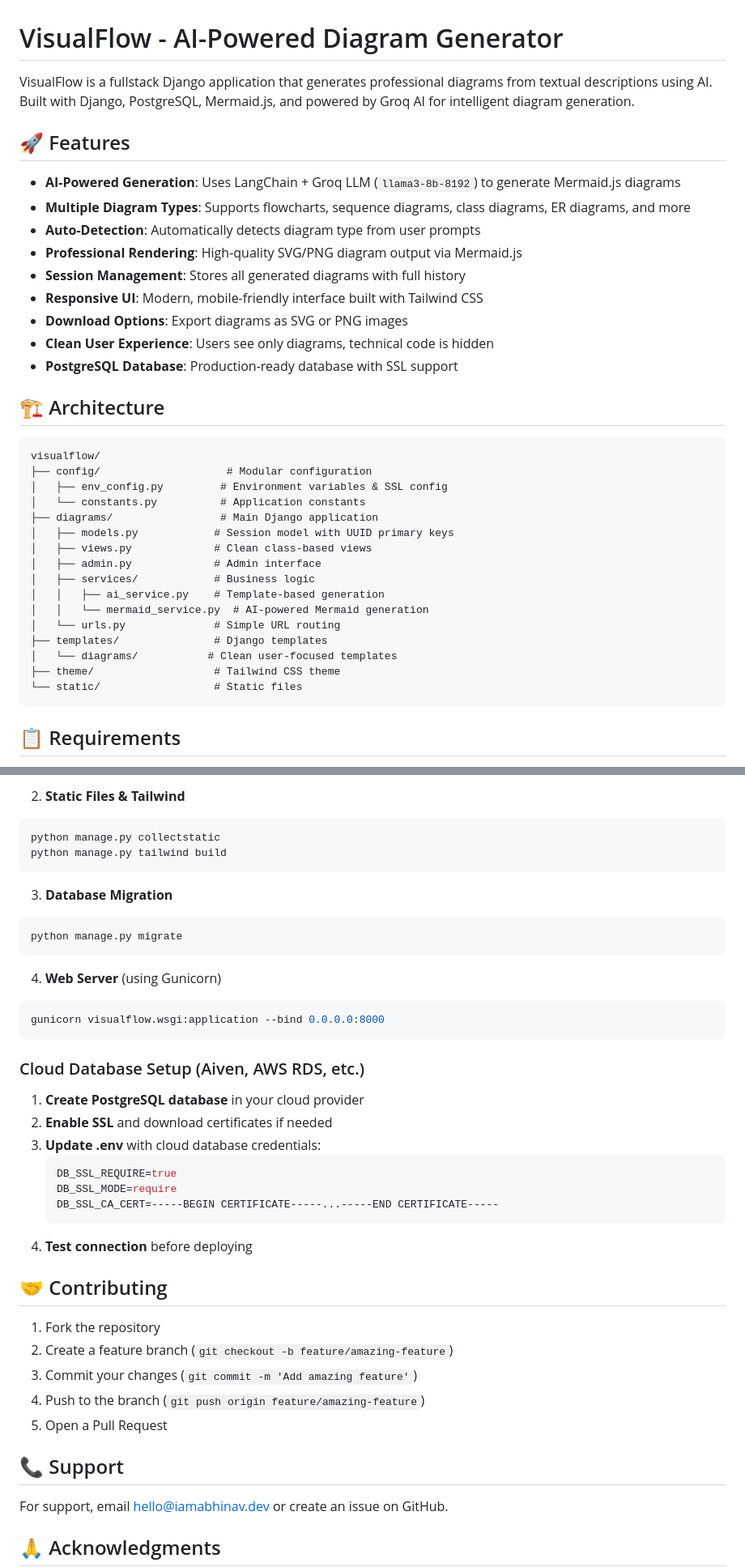
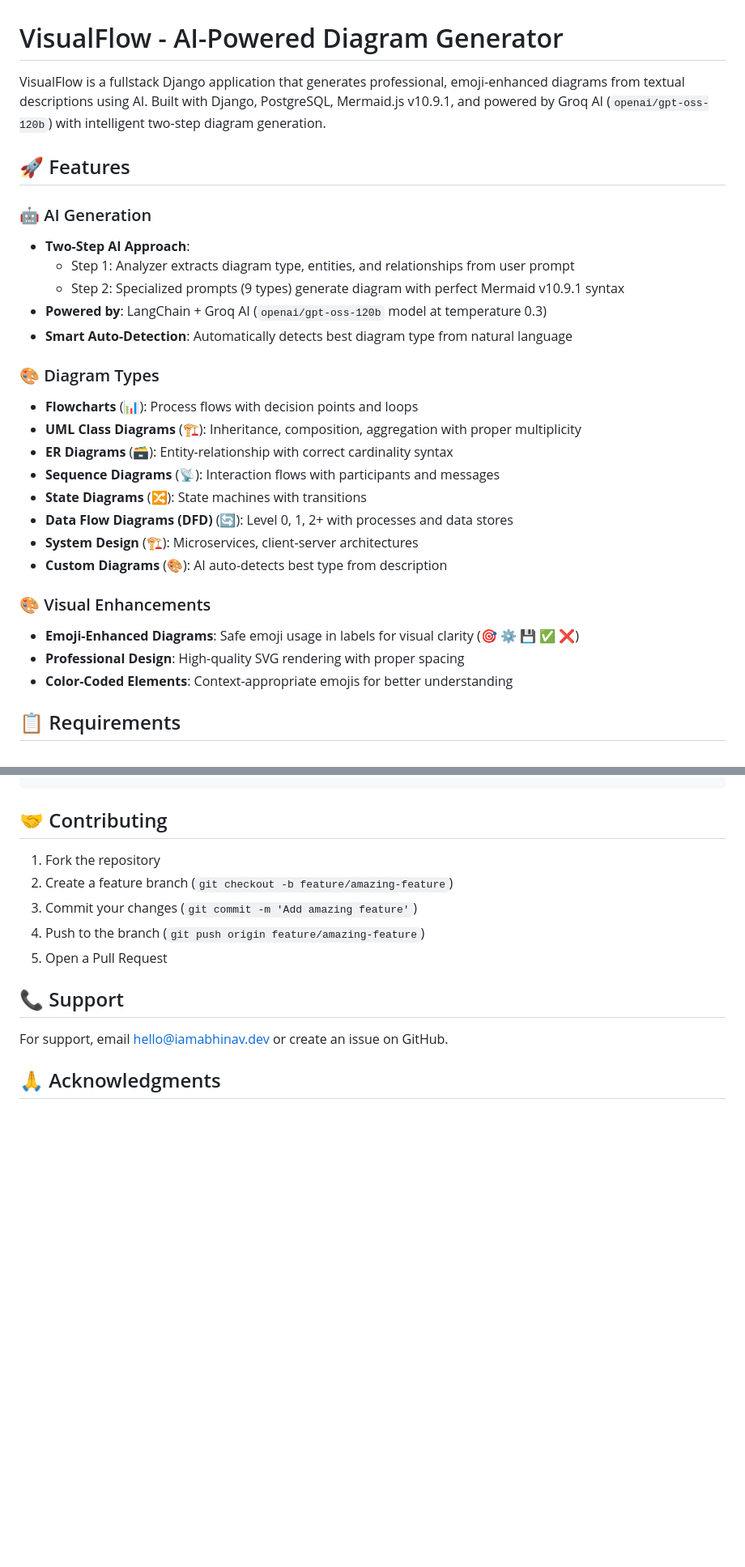
Before and after one commit to Rishiyaduwanshi/visualflow, a Markdown page: README.md, 2 parts joined by grey strips. Shown at 81% size. Rendered like a GitHub page; blank space fills up the shorter version.

````diff
--- a/README.md
+++ b/README.md
@@ -1,39 +1,31 @@
 # VisualFlow - AI-Powered Diagram Generator
 
-VisualFlow is a fullstack Django application that generates professional diagrams from textual descriptions using AI. Built with Django, PostgreSQL, Mermaid.js, and powered by Groq AI for intelligent diagram generation.
+VisualFlow is a fullstack Django application that generates professional, emoji-enhanced diagrams from textual descriptions using AI. Built with Django, PostgreSQL, Mermaid.js v10.9.1, and powered by Groq AI (`openai/gpt-oss-120b`) with intelligent two-step diagram generation.
 
 ## 🚀 Features
 
-- **AI-Powered Generation**: Uses LangChain + Groq LLM (`llama3-8b-8192`) to generate Mermaid.js diagrams
-- **Multiple Diagram Types**: Supports flowcharts, sequence diagrams, class diagrams, ER diagrams, and more
-- **Auto-Detection**: Automatically detects diagram type from user prompts
-- **Professional Rendering**: High-quality SVG/PNG diagram output via Mermaid.js
-- **Session Management**: Stores all generated diagrams with full history
-- **Responsive UI**: Modern, mobile-friendly interface built with Tailwind CSS
-- **Download Options**: Export diagrams as SVG or PNG images
-- **Clean User Experience**: Users see only diagrams, technical code is hidden
-- **PostgreSQL Database**: Production-ready database with SSL support
+### 🤖 AI Generation
+- **Two-Step AI Approach**:
+  - Step 1: Analyzer extracts diagram type, entities, and relationships from user prompt
+  - Step 2: Specialized prompts (9 types) generate diagram with perfect Mermaid v10.9.1 syntax
+- **Powered by**: LangChain + Groq AI (`openai/gpt-oss-120b` model at temperature 0.3)
+- **Smart Auto-Detection**: Automatically detects best diagram type from natural language
 
-## 🏗️ Architecture
+### 🎨 Diagram Types
+- **Flowcharts** (📊): Process flows with decision points and loops
+- **UML Class Diagrams** (🏗️): Inheritance, composition, aggregation with proper multiplicity
+- **ER Diagrams** (🗃️): Entity-relationship with correct cardinality syntax
+- **Sequence Diagrams** (📡): Interaction flows with participants and messages
+- **State Diagrams** (🔀): State machines with transitions
+- **Data Flow Diagrams (DFD)** (🔄): Level 0, 1, 2+ with processes and data stores
+- **System Design** (🏗️): Microservices, client-server architectures
+- **Custom Diagrams** (🎨): AI auto-detects best type from description
 
-```
-visualflow/
-├── config/                    # Modular configuration
-│   ├── env_config.py         # Environment variables & SSL config
-│   └── constants.py          # Application constants
-├── diagrams/                 # Main Django application
-│   ├── models.py            # Session model with UUID primary keys
-│   ├── views.py             # Clean class-based views
-│   ├── admin.py             # Admin interface
-│   ├── services/            # Business logic
-│   │   ├── ai_service.py    # Template-based generation
-│   │   └── mermaid_service.py  # AI-powered Mermaid generation
-│   └── urls.py              # Simple URL routing
-├── templates/               # Django templates
-│   └── diagrams/           # Clean user-focused templates
-├── theme/                   # Tailwind CSS theme
-└── static/                  # Static files
-```
+### 🎨 Visual Enhancements
+- **Emoji-Enhanced Diagrams**: Safe emoji usage in labels for visual clarity (🎯 ⚙️ 💾 ✅ ❌)
+- **Professional Design**: High-quality SVG rendering with proper spacing
+- **Color-Coded Elements**: Context-appropriate emojis for better understanding
+
 
 ## 📋 Requirements
 
@@ -363,30 +239,3 @@ DB_SSL_MODE=require
-2. **Static Files & Tailwind**
-```bash
-python manage.py collectstatic
-python manage.py tailwind build
-```
-
-3. **Database Migration**
-```bash
-python manage.py migrate
-```
-
-4. **Web Server** (using Gunicorn)
-```bash
-gunicorn visualflow.wsgi:application --bind 0.0.0.0:8000
-```
-
-### Cloud Database Setup (Aiven, AWS RDS, etc.)
-
-1. **Create PostgreSQL database** in your cloud provider
-2. **Enable SSL** and download certificates if needed
-3. **Update .env** with cloud database credentials:
-   ```env
-   DB_SSL_REQUIRE=true
-   DB_SSL_MODE=require
-   DB_SSL_CA_CERT=-----BEGIN CERTIFICATE-----...-----END CERTIFICATE-----
-   ```
-4. **Test connection** before deploying
 
 ## 🤝 Contributing
 
````
Also changed, not shown: other parts of README.md (+7 -123 lines).
